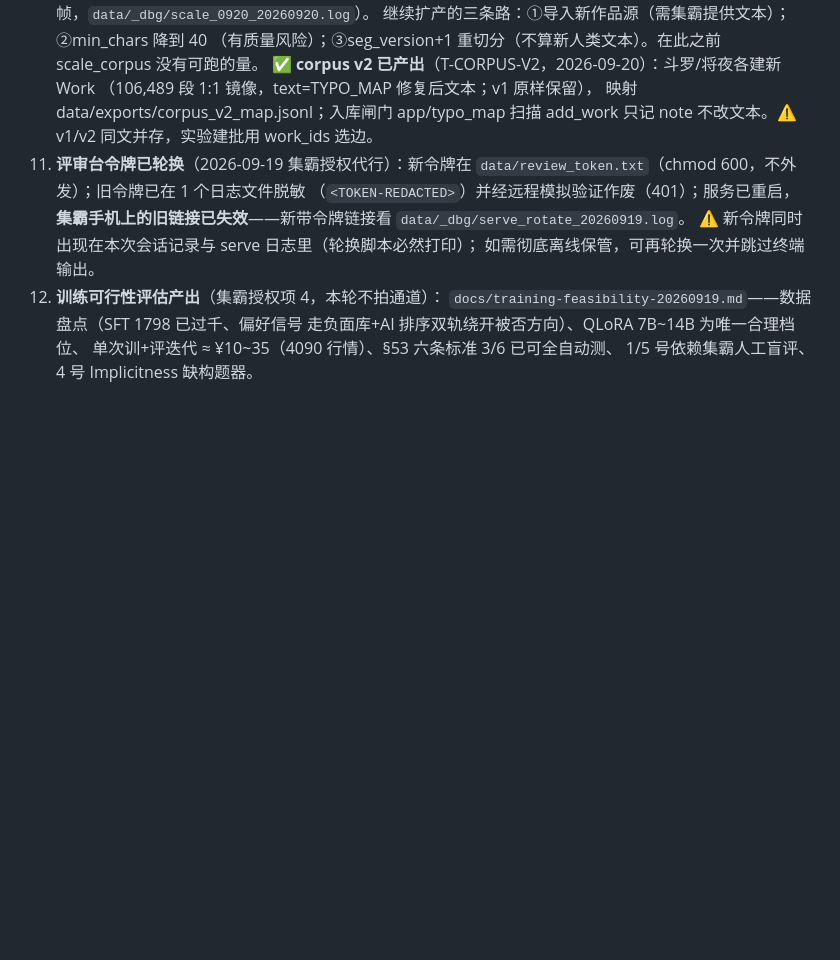
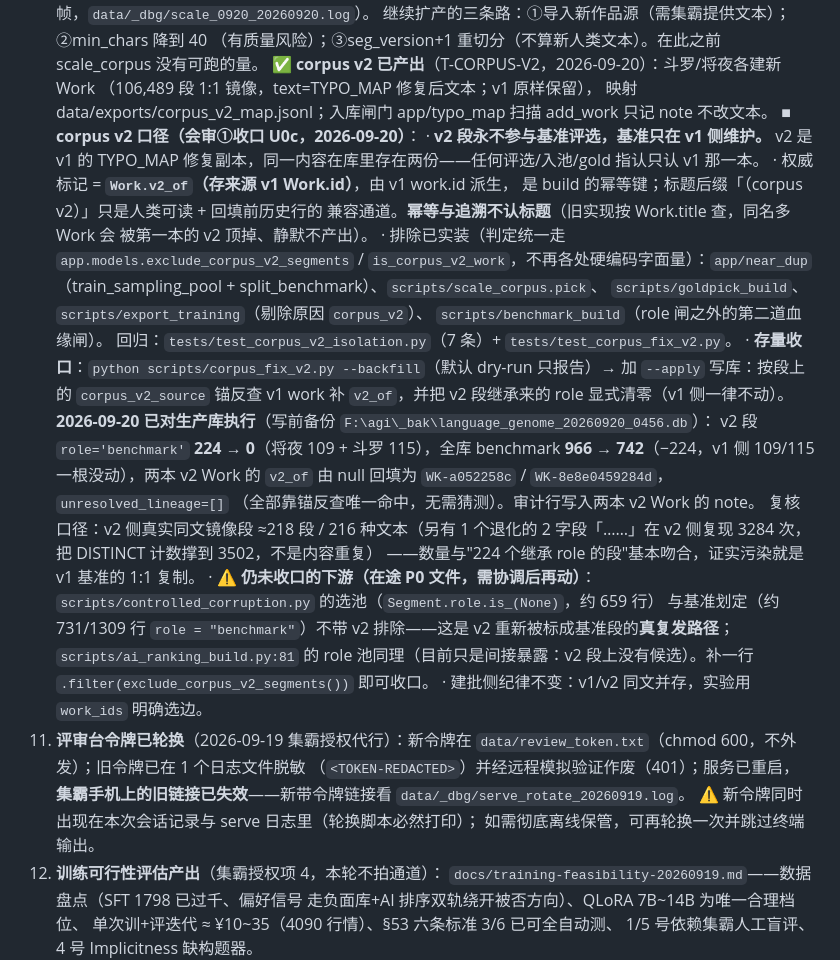
Before and after one commit to zz9744813-lab/yuliao, a Markdown page: docs/HANDOVER.md, the part around the change. Drawn GitHub-style; blank space fills up the shorter version.

Commit message:
fix(U0c-会审①): 交接写明 v2 基准口径与存量收口实测数字
政策落纸："v2 段永不参与基准评选，基准只在 v1 侧维护"；记 Work.v2_of 为权威
标记、消费者清单、backfill 流程，以及生产库实测（v2 侧 benchmark 224→0、
全库 966→742、备份路径）。另标出 controlled_corruption / ai_ranking_build
两条在途 P0 未收口的复发路径（需协调）。

```diff
--- a/docs/HANDOVER.md
+++ b/docs/HANDOVER.md
@@ -312,7 +312,38 @@ bash scripts/serve_remote.sh                         # 起评审台（集霸批
     ✅ **corpus v2 已产出**（T-CORPUS-V2，2026-09-20）：斗罗/将夜各建新 Work
     （106,489 段 1:1 镜像，text=TYPO_MAP 修复后文本；v1 原样保留），
     映射 data/exports/corpus_v2_map.jsonl；入库闸门 app/typo_map 扫描
-    add_work 只记 note 不改文本。⚠ v1/v2 同文并存，实验建批用 work_ids 选边。
+    add_work 只记 note 不改文本。
+    ■ **corpus v2 口径（会审①收口 U0c，2026-09-20）**：
+      · **v2 段永不参与基准评选，基准只在 v1 侧维护。** v2 是 v1 的 TYPO_MAP
+        修复副本，同一内容在库里存在两份——任何评选/入池/gold 指认只认 v1 那一本。
+      · 权威标记 = **`Work.v2_of`（存来源 v1 Work.id）**，由 v1 work.id 派生，
+        是 build 的幂等键；标题后缀「（corpus v2）」只是人类可读 + 回填前历史行的
+        兼容通道。**幂等与追溯不认标题**（旧实现按 Work.title 查，同名多 Work 会
+        被第一本的 v2 顶掉、静默不产出）。
+      · 排除已实装（判定统一走 `app.models.exclude_corpus_v2_segments` /
+        `is_corpus_v2_work`，不再各处硬编码字面量）：`app/near_dup`
+        （train_sampling_pool + split_benchmark）、`scripts/scale_corpus.pick`、
+        `scripts/goldpick_build`、`scripts/export_training`（剔除原因 `corpus_v2`）、
+        `scripts/benchmark_build`（role 闸之外的第二道血缘闸）。
+        回归：`tests/test_corpus_v2_isolation.py`（7 条）+ `tests/test_corpus_fix_v2.py`。
+      · **存量收口**：`python scripts/corpus_fix_v2.py --backfill`（默认 dry-run
+        只报告）→ 加 `--apply` 写库：按段上的 `corpus_v2_source` 锚反查 v1 work
+        补 `v2_of`，并把 v2 段继承来的 role 显式清零（v1 侧一律不动）。
+        **2026-09-20 已对生产库执行**（写前备份 `F:\agi\_bak\language_genome_20260920_0456.db`）：
+        v2 段 `role='benchmark'` **224 → 0**（将夜 109 + 斗罗 115），全库 benchmark
+        **966 → 742**（−224，v1 侧 109/115 一根没动），两本 v2 Work 的 `v2_of`
+        由 null 回填为 `WK-a052258c` / `WK-8e8e0459284d`，`unresolved_lineage=[]`
+        （全部靠锚反查唯一命中，无需猜测）。审计行写入两本 v2 Work 的 note。
+        复核口径：v2 侧真实同文镜像段 ≈218 段 / 216 种文本（另有 1 个退化的
+        2 字段「……」在 v2 侧复现 3284 次，把 DISTINCT 计数撑到 3502，不是内容重复）
+        ——数量与"224 个继承 role 的段"基本吻合，证实污染就是 v1 基准的 1:1 复制。
+      · ⚠ **仍未收口的下游（在途 P0 文件，需协调后再动）**：
+        `scripts/controlled_corruption.py` 的选池（`Segment.role.is_(None)`，约 659 行）
+        与基准划定（约 731/1309 行 `role = "benchmark"`）不带 v2 排除——这是
+        v2 重新被标成基准段的**真复发路径**；`scripts/ai_ranking_build.py:81`
+        的 role 池同理（目前只是间接暴露：v2 段上没有候选）。补一行
+        `.filter(exclude_corpus_v2_segments())` 即可收口。
+      · 建批侧纪律不变：v1/v2 同文并存，实验用 `work_ids` 明确选边。
 11. **评审台令牌已轮换**（2026-09-19 集霸授权代行）：新令牌在
     `data/review_token.txt`（chmod 600，不外发）；旧令牌已在 1 个日志文件脱敏
     （`<TOKEN-REDACTED>`）并经远程模拟验证作废（401）；服务已重启，
```
